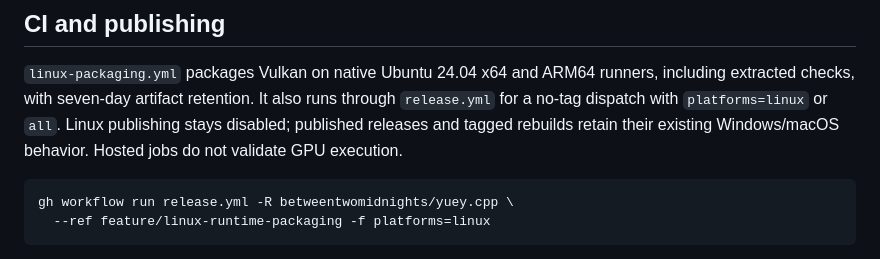
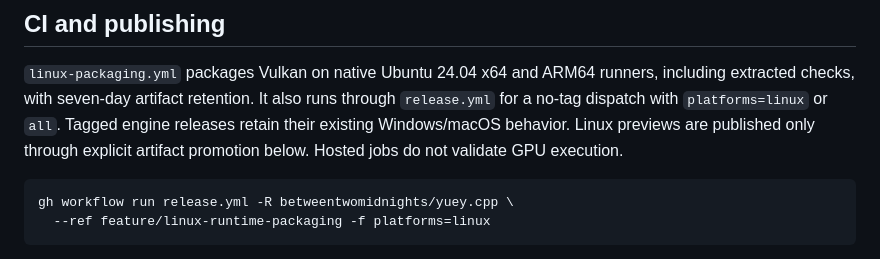
Before and after one commit to betweentwomidnights/yuey.cpp, a Markdown page: docs/LINUX_PACKAGING.md, the part around the change. Rendered like a GitHub page.

Commit message:
Clarify explicit Linux preview publishing

````diff
--- a/docs/LINUX_PACKAGING.md
+++ b/docs/LINUX_PACKAGING.md
@@ -49,8 +49,9 @@ cannot be used on Linux. No model downloads are performed by this script.
 `linux-packaging.yml` packages Vulkan on native Ubuntu 24.04 x64 and ARM64
 runners, including extracted checks, with seven-day artifact retention. It also
 runs through `release.yml` for a no-tag dispatch with `platforms=linux` or `all`.
-Linux publishing stays disabled; published releases and tagged rebuilds retain
-their existing Windows/macOS behavior. Hosted jobs do not validate GPU execution.
+Tagged engine releases retain their existing Windows/macOS behavior. Linux
+previews are published only through explicit artifact promotion below. Hosted
+jobs do not validate GPU execution.
 
 ```sh
 gh workflow run release.yml -R betweentwomidnights/yuey.cpp \
````
